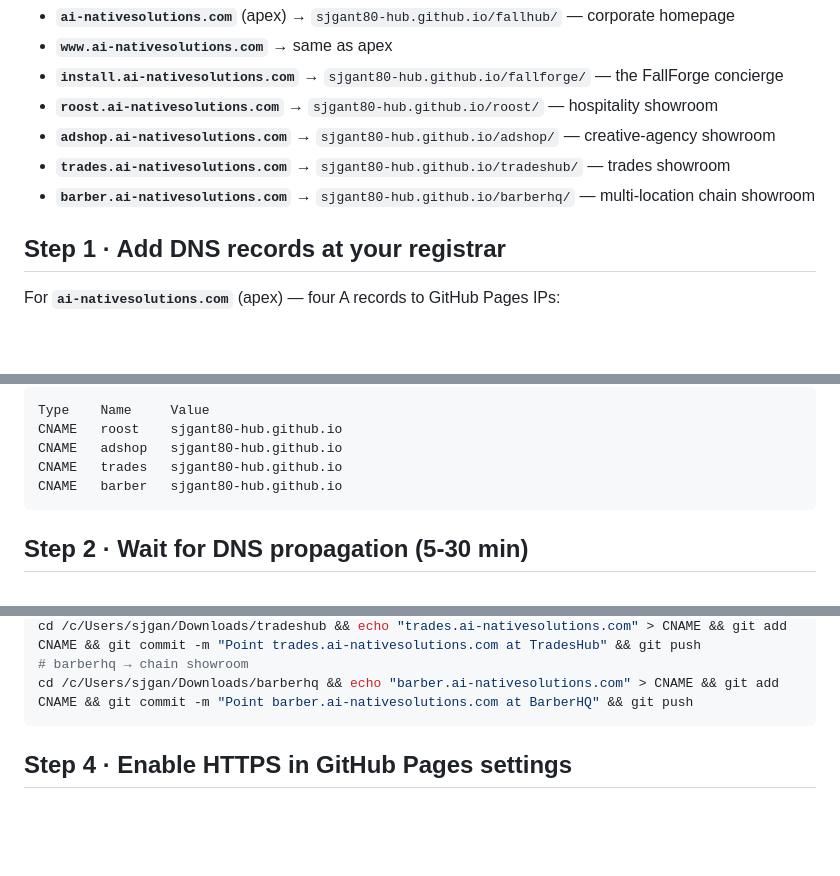
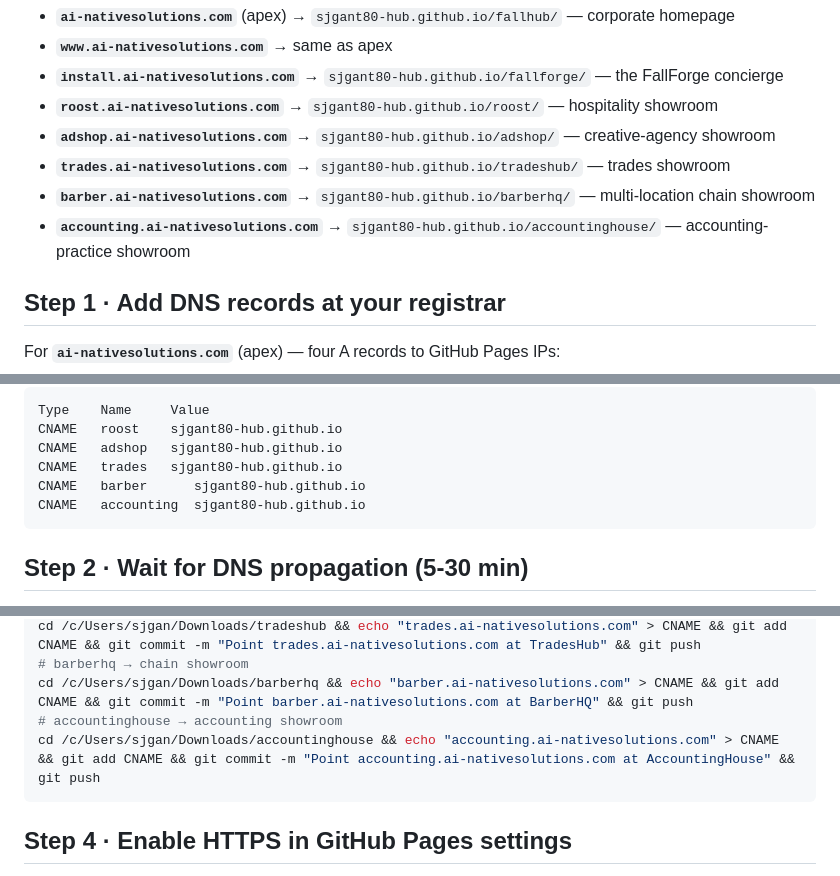
Before and after one commit to sjgant80-hub/fallhub, a Markdown page: DNS-INSTRUCTIONS.md, 3 parts joined by grey strips. GitHub-like rendering; blank space fills up the shorter version.

Commit message:
DNS-INSTRUCTIONS · add accounting.ai-nativesolutions.com subdomain · AccountingHouse in one-shot script · covers all 7 estate domains

````diff
--- a/DNS-INSTRUCTIONS.md
+++ b/DNS-INSTRUCTIONS.md
@@ -11,6 +11,7 @@ Follow these steps when ready to point the domain. Until then the `.github.io` U
 - **`adshop.ai-nativesolutions.com`** → `sjgant80-hub.github.io/adshop/` — creative-agency showroom
 - **`trades.ai-nativesolutions.com`** → `sjgant80-hub.github.io/tradeshub/` — trades showroom
 - **`barber.ai-nativesolutions.com`** → `sjgant80-hub.github.io/barberhq/` — multi-location chain showroom
+- **`accounting.ai-nativesolutions.com`** → `sjgant80-hub.github.io/accountinghouse/` — accounting-practice showroom
 
 ## Step 1 · Add DNS records at your registrar
 
@@ -45,7 +46,8 @@ Type    Name     Value
 CNAME   roost    sjgant80-hub.github.io
 CNAME   adshop   sjgant80-hub.github.io
 CNAME   trades   sjgant80-hub.github.io
-CNAME   barber   sjgant80-hub.github.io
+CNAME   barber      sjgant80-hub.github.io
+CNAME   accounting  sjgant80-hub.github.io
 ```
 
 ## Step 2 · Wait for DNS propagation (5-30 min)
@@ -69,6 +71,8 @@ cd /c/Users/sjgan/Downloads/adshop && echo "adshop.ai-nativesolutions.com" > CNA
 cd /c/Users/sjgan/Downloads/tradeshub && echo "trades.ai-nativesolutions.com" > CNAME && git add CNAME && git commit -m "Point trades.ai-nativesolutions.com at TradesHub" && git push
 # barberhq → chain showroom
 cd /c/Users/sjgan/Downloads/barberhq && echo "barber.ai-nativesolutions.com" > CNAME && git add CNAME && git commit -m "Point barber.ai-nativesolutions.com at BarberHQ" && git push
+# accountinghouse → accounting showroom
+cd /c/Users/sjgan/Downloads/accountinghouse && echo "accounting.ai-nativesolutions.com" > CNAME && git add CNAME && git commit -m "Point accounting.ai-nativesolutions.com at AccountingHouse" && git push
 ```
 
 ## Step 4 · Enable HTTPS in GitHub Pages settings
````
